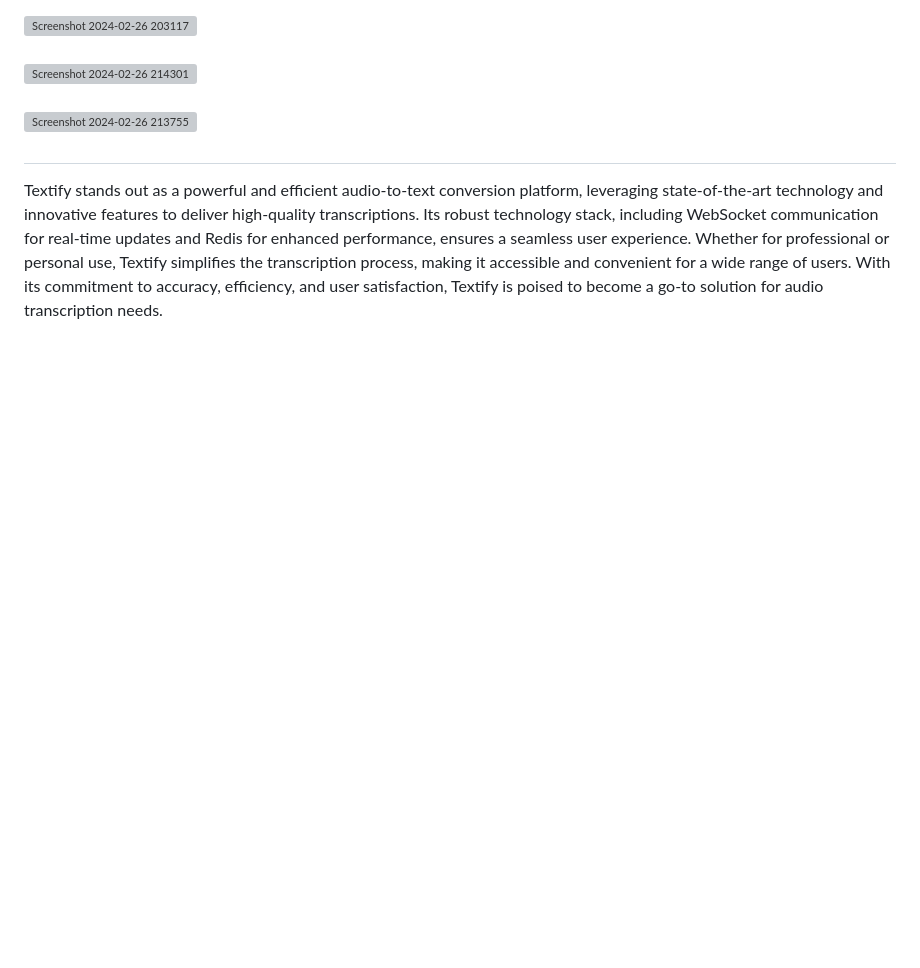
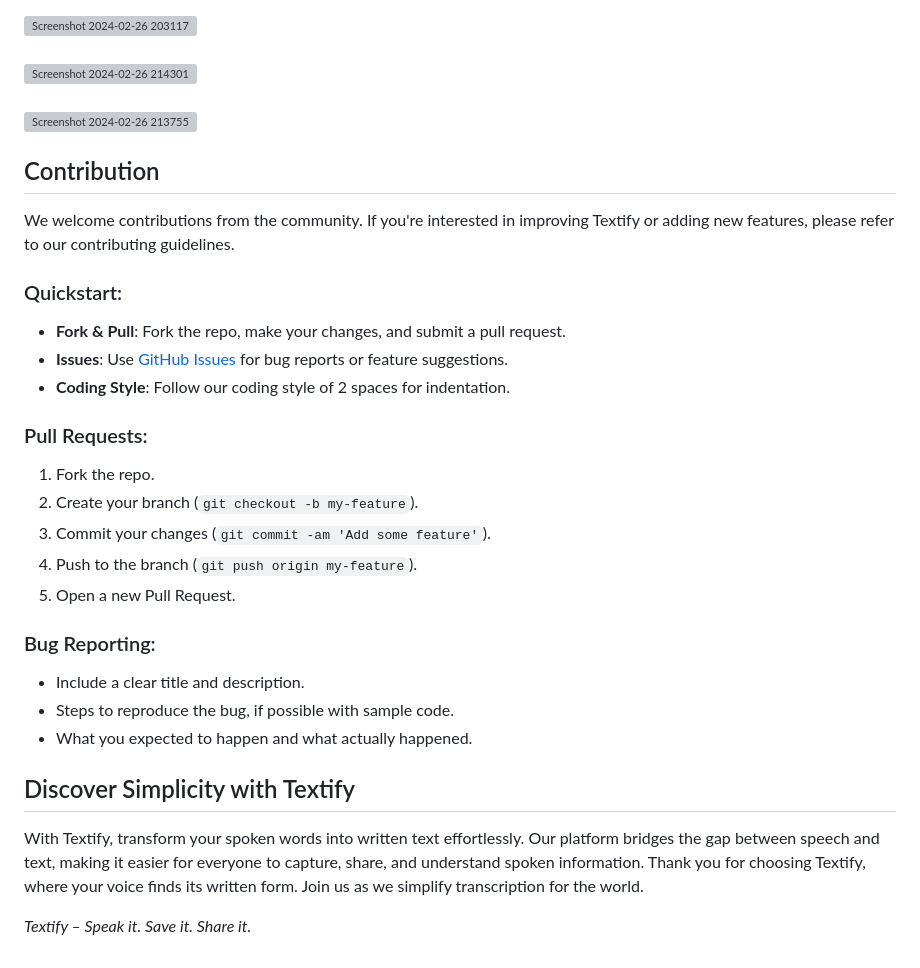
Before and after one commit to smazepaa/whisper, a Markdown page: README.md, the part around the change. Drawn GitHub-style; blank space fills up the shorter version; grey boxes are pictures that could not be loaded.

```diff
--- a/README.md
+++ b/README.md
@@ -133,5 +133,34 @@ After starting all three servers to transcribe an audio file:
 <br><br>
 <img width="960" alt="Screenshot 2024-02-26 213755" src="https://github.com/smazepaa/whisper/assets/118920409/d4183ae0-4709-470e-9958-118ce11ae620">
 
-#
-Textify stands out as a powerful and efficient audio-to-text conversion platform, leveraging state-of-the-art technology and innovative features to deliver high-quality transcriptions. Its robust technology stack, including WebSocket communication for real-time updates and Redis for enhanced performance, ensures a seamless user experience. Whether for professional or personal use, Textify simplifies the transcription process, making it accessible and convenient for a wide range of users. With its commitment to accuracy, efficiency, and user satisfaction, Textify is poised to become a go-to solution for audio transcription needs.
+
+## Contribution
+
+We welcome contributions from the community. If you're interested in improving Textify or adding new features, please refer to our contributing guidelines.
+
+### Quickstart:
+
+- **Fork & Pull**: Fork the repo, make your changes, and submit a pull request.
+- **Issues**: Use [GitHub Issues](https://github.com/smazepaa/whisper/issues) for bug reports or feature suggestions.
+- **Coding Style**: Follow our coding style of 2 spaces for indentation.
+
+### Pull Requests:
+
+1. Fork the repo.
+2. Create your branch (`git checkout -b my-feature`).
+3. Commit your changes (`git commit -am 'Add some feature'`).
+4. Push to the branch (`git push origin my-feature`).
+5. Open a new Pull Request.
+
+### Bug Reporting:
+
+- Include a clear title and description.
+- Steps to reproduce the bug, if possible with sample code.
+- What you expected to happen and what actually happened.
+
+
+## Discover Simplicity with Textify
+
+With Textify, transform your spoken words into written text effortlessly. Our platform bridges the gap between speech and text, making it easier for everyone to capture, share, and understand spoken information. Thank you for choosing Textify, where your voice finds its written form. Join us as we simplify transcription for the world.
+
+*Textify – Speak it. Save it. Share it.*
```
